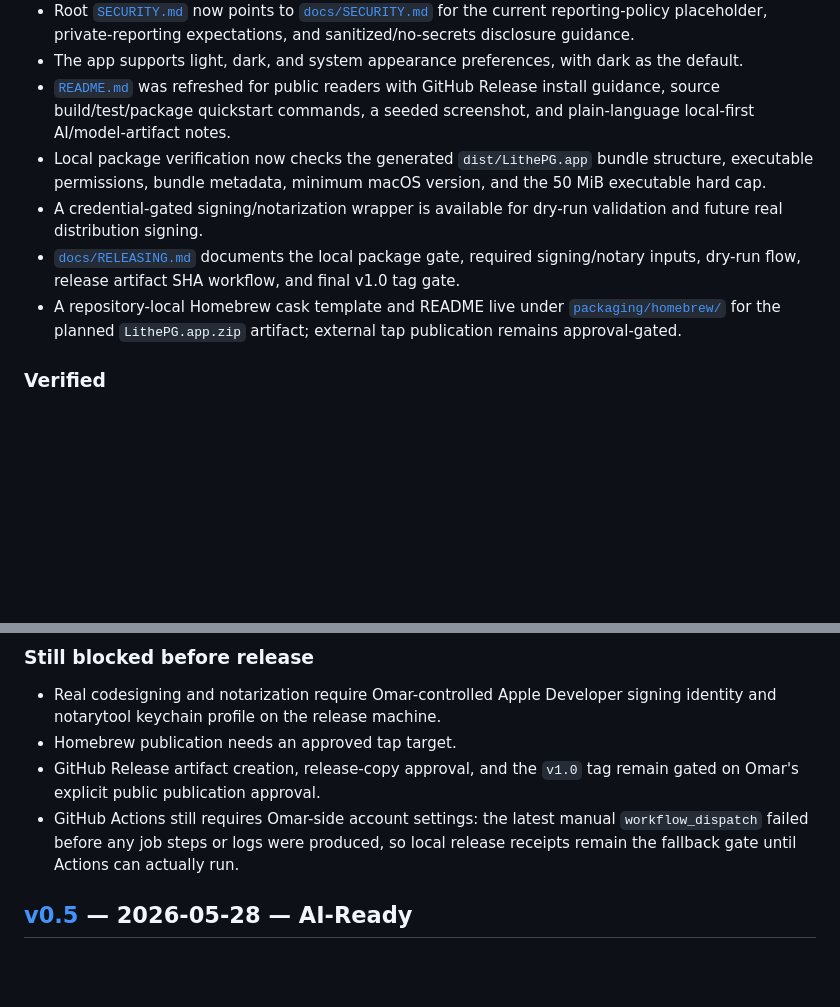
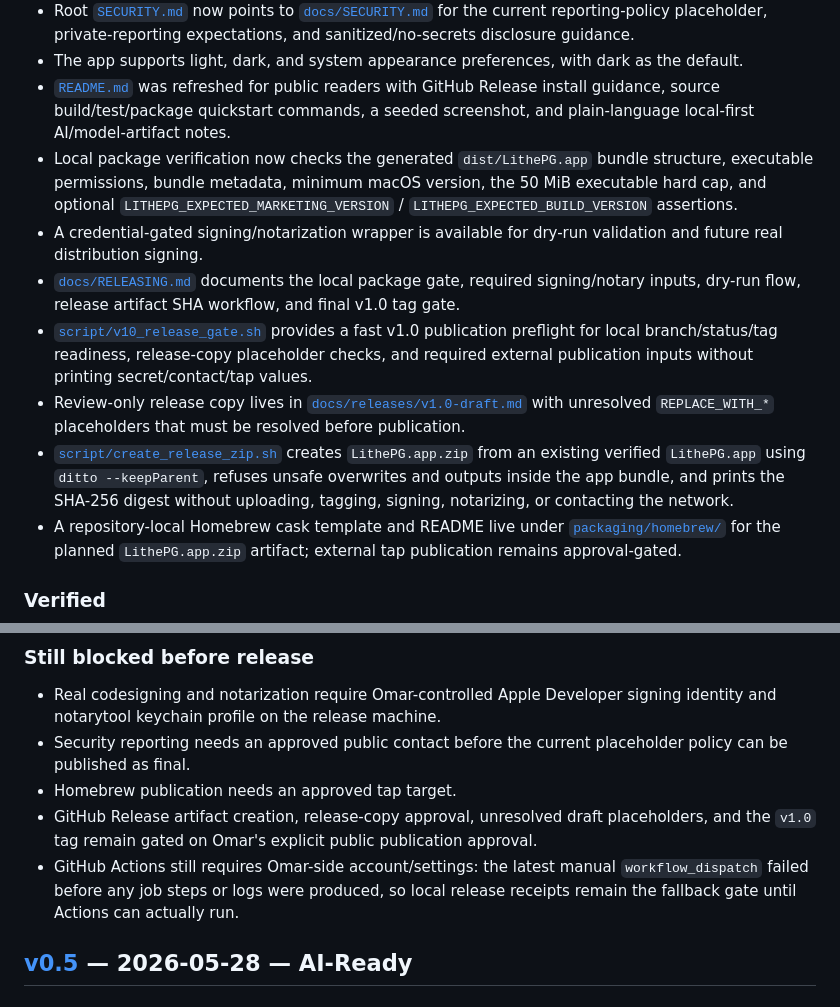
Before and after one commit to omarpr/lithepg, a Markdown page: CHANGELOG.md, 2 parts joined by grey strips. Rendered like a GitHub page; blank space fills up the shorter version.

Commit message:
[verified] docs(release): sync v1.0 changelog tooling

```diff
--- a/CHANGELOG.md
+++ b/CHANGELOG.md
@@ -13,9 +13,12 @@ LithePG follows outcome-named milestones with semantic-version tags. v1.0 remain
 - Root [`SECURITY.md`](SECURITY.md) now points to [`docs/SECURITY.md`](docs/SECURITY.md) for the current reporting-policy placeholder, private-reporting expectations, and sanitized/no-secrets disclosure guidance.
 - The app supports light, dark, and system appearance preferences, with dark as the default.
 - [`README.md`](README.md) was refreshed for public readers with GitHub Release install guidance, source build/test/package quickstart commands, a seeded screenshot, and plain-language local-first AI/model-artifact notes.
-- Local package verification now checks the generated `dist/LithePG.app` bundle structure, executable permissions, bundle metadata, minimum macOS version, and the 50 MiB executable hard cap.
+- Local package verification now checks the generated `dist/LithePG.app` bundle structure, executable permissions, bundle metadata, minimum macOS version, the 50 MiB executable hard cap, and optional `LITHEPG_EXPECTED_MARKETING_VERSION` / `LITHEPG_EXPECTED_BUILD_VERSION` assertions.
 - A credential-gated signing/notarization wrapper is available for dry-run validation and future real distribution signing.
 - [`docs/RELEASING.md`](docs/RELEASING.md) documents the local package gate, required signing/notary inputs, dry-run flow, release artifact SHA workflow, and final v1.0 tag gate.
+- [`script/v10_release_gate.sh`](script/v10_release_gate.sh) provides a fast v1.0 publication preflight for local branch/status/tag readiness, release-copy placeholder checks, and required external publication inputs without printing secret/contact/tap values.
+- Review-only release copy lives in [`docs/releases/v1.0-draft.md`](docs/releases/v1.0-draft.md) with unresolved `REPLACE_WITH_*` placeholders that must be resolved before publication.
+- [`script/create_release_zip.sh`](script/create_release_zip.sh) creates `LithePG.app.zip` from an existing verified `LithePG.app` using `ditto --keepParent`, refuses unsafe overwrites and outputs inside the app bundle, and prints the SHA-256 digest without uploading, tagging, signing, notarizing, or contacting the network.
 - A repository-local Homebrew cask template and README live under [`packaging/homebrew/`](packaging/homebrew/) for the planned `LithePG.app.zip` artifact; external tap publication remains approval-gated.
 
 ### Verified
@@ -27,9 +30,10 @@ LithePG follows outcome-named milestones with semantic-version tags. v1.0 remain
 ### Still blocked before release
 
 - Real codesigning and notarization require Omar-controlled Apple Developer signing identity and notarytool keychain profile on the release machine.
+- Security reporting needs an approved public contact before the current placeholder policy can be published as final.
 - Homebrew publication needs an approved tap target.
-- GitHub Release artifact creation, release-copy approval, and the `v1.0` tag remain gated on Omar's explicit public publication approval.
-- GitHub Actions still requires Omar-side account settings: the latest manual `workflow_dispatch` failed before any job steps or logs were produced, so local release receipts remain the fallback gate until Actions can actually run.
+- GitHub Release artifact creation, release-copy approval, unresolved draft placeholders, and the `v1.0` tag remain gated on Omar's explicit public publication approval.
+- GitHub Actions still requires Omar-side account/settings: the latest manual `workflow_dispatch` failed before any job steps or logs were produced, so local release receipts remain the fallback gate until Actions can actually run.
 
 ## [v0.5] — 2026-05-28 — AI-Ready
 
```
